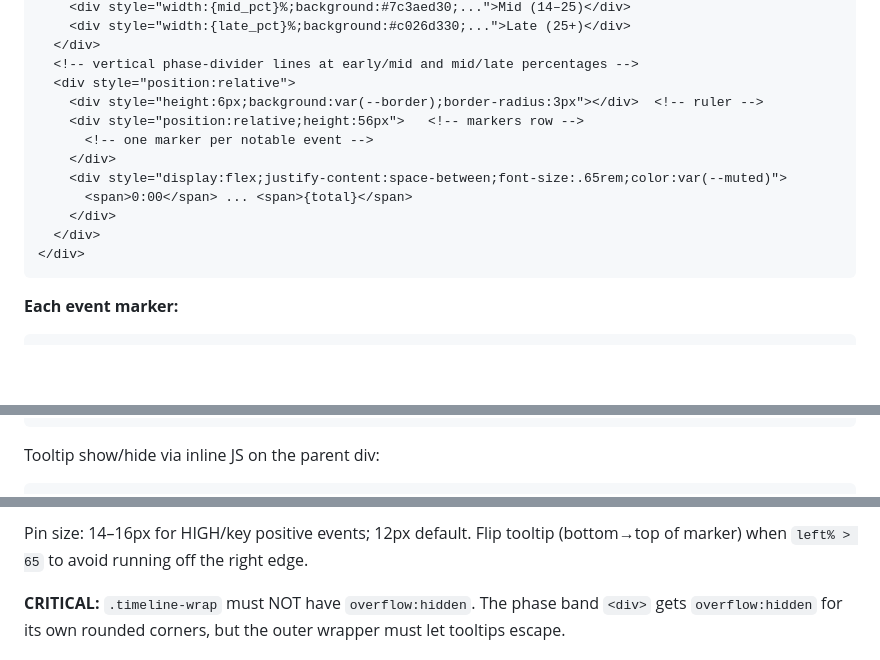
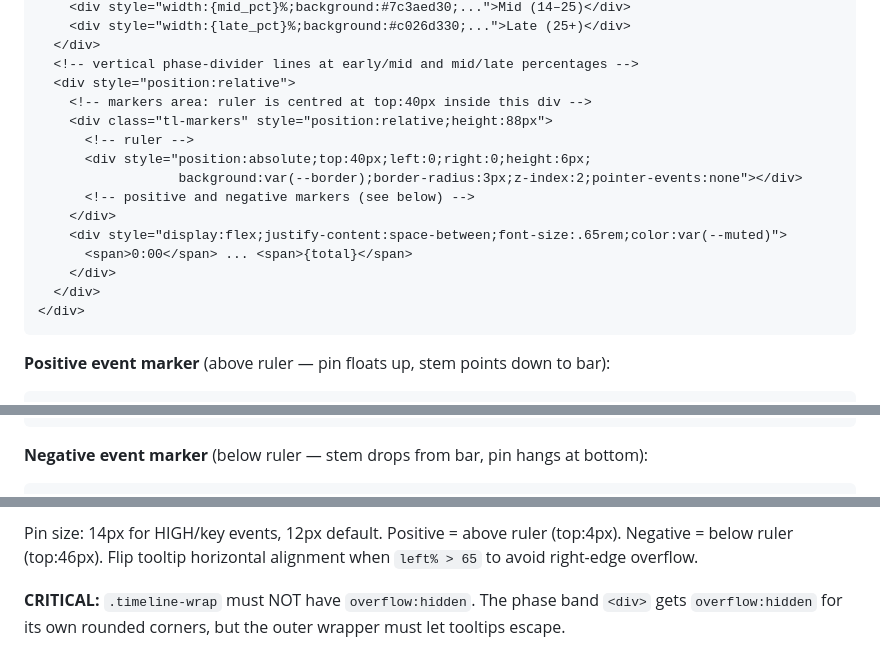
Before and after one commit to jinayoon/lol-match-analysis, a Markdown page: skills/lol-match-analysis/SKILL.md, 3 parts joined by grey strips. GitHub-like rendering; blank space fills up the shorter version.

Commit message:
Update SKILL.md timeline spec: above/below ruler for positive/negative markers
Co-Authored-By: Claude Sonnet 4.6 <noreply@anthropic.com>

````diff
--- a/skills/lol-match-analysis/SKILL.md
+++ b/skills/lol-match-analysis/SKILL.md
@@ -410,9 +427,12 @@ late_pct  = 100 - early_pct - mid_pct          → "Late (25+)"
   </div>
   <!-- vertical phase-divider lines at early/mid and mid/late percentages -->
   <div style="position:relative">
-    <div style="height:6px;background:var(--border);border-radius:3px"></div>  <!-- ruler -->
-    <div style="position:relative;height:56px">   <!-- markers row -->
-      <!-- one marker per notable event -->
+    <!-- markers area: ruler is centred at top:40px inside this div -->
+    <div class="tl-markers" style="position:relative;height:88px">
+      <!-- ruler -->
+      <div style="position:absolute;top:40px;left:0;right:0;height:6px;
+                  background:var(--border);border-radius:3px;z-index:2;pointer-events:none"></div>
+      <!-- positive and negative markers (see below) -->
     </div>
     <div style="display:flex;justify-content:space-between;font-size:.65rem;color:var(--muted)">
       <span>0:00</span> ... <span>{total}</span>
@@ -421,5 +441,5 @@ late_pct  = 100 - early_pct - mid_pct          → "Late (25+)"
 </div>
 ```
 
-**Each event marker:**
+**Positive event marker** (above ruler — pin floats up, stem points down to bar):
 ```html
@@ -445,5 +458,5 @@ late_pct  = 100 - early_pct - mid_pct          → "Late (25+)"
 </div>
 ```
 
-Tooltip show/hide via inline JS on the parent div:
+**Negative event marker** (below ruler — stem drops from bar, pin hangs at bottom):
 ```html
@@ -452,6 +476,6 @@ onmouseleave="this.querySelector('.tooltip').style.display='none'"
 ```
 
-Pin size: 14–16px for HIGH/key positive events; 12px default. Flip tooltip (bottom→top of marker) when `left% > 65` to avoid running off the right edge.
+Pin size: 14px for HIGH/key events, 12px default. Positive = above ruler (top:4px). Negative = below ruler (top:46px). Flip tooltip horizontal alignment when `left% > 65` to avoid right-edge overflow.
 
 **CRITICAL:** `.timeline-wrap` must NOT have `overflow:hidden`. The phase band `<div>` gets `overflow:hidden` for its own rounded corners, but the outer wrapper must let tooltips escape.
 
````
Also changed, not shown: other parts of skills/lol-match-analysis/SKILL.md (+42 -21 lines).
